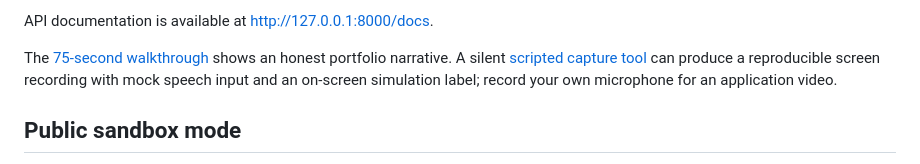
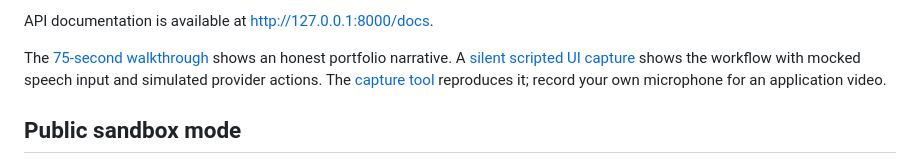
Before and after one commit to ssuraj2504/Jeevan, a Markdown page: README.md, the part around the change. GitHub-like rendering.

Commit message:
Link scripted portfolio walkthrough

```diff
--- a/README.md
+++ b/README.md
@@ -32,7 +32,7 @@ The default configuration uses deterministic adapters and requires no API keys.
 
 API documentation is available at [http://127.0.0.1:8000/docs](http://127.0.0.1:8000/docs).
 
-The [75-second walkthrough](DEMO_WALKTHROUGH.md) shows an honest portfolio narrative. A silent [scripted capture tool](tools/record_scripted_demo.py) can produce a reproducible screen recording with mock speech input and an on-screen simulation label; record your own microphone for an application video.
+The [75-second walkthrough](DEMO_WALKTHROUGH.md) shows an honest portfolio narrative. A [silent scripted UI capture](https://github.com/ssuraj2504/Jeevan/releases/tag/v0.1.0) shows the workflow with mocked speech input and simulated provider actions. The [capture tool](tools/record_scripted_demo.py) reproduces it; record your own microphone for an application video.
 
 ## Public sandbox mode
 
```
